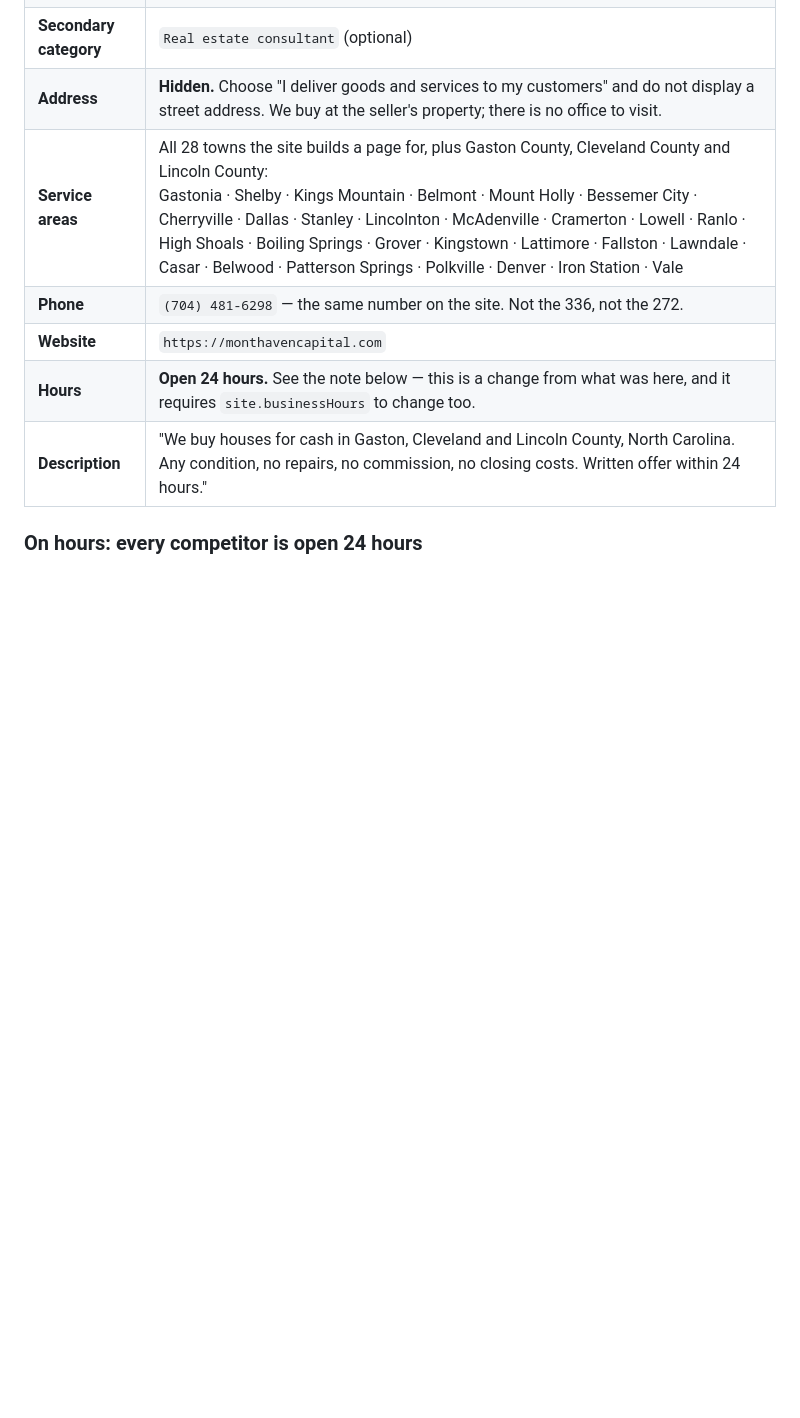
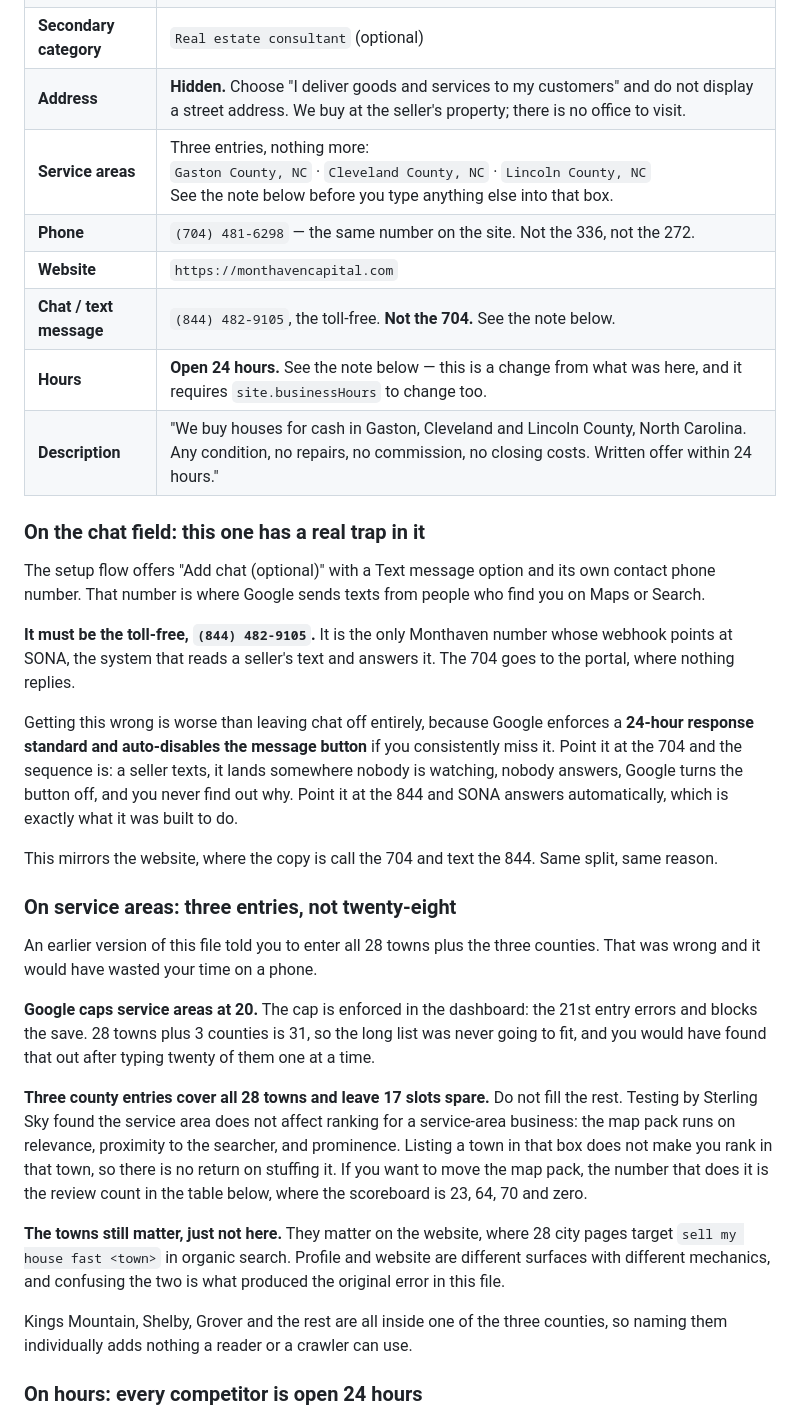
Before and after one commit to Monthaven/monthaven.github.io, a Markdown page: docs/gbp-setup.md, the part around the change. GitHub-like rendering; blank space fills up the shorter version.

Commit message:
Correct the GBP service-area advice, and document the chat-field trap
Alec is creating the profile now, which surfaced an error in my own doc.

docs/gbp-setup.md told him to enter all 28 towns plus the three counties as
service areas. That is 31 entries. Google caps service areas at 20 and the
dashboard enforces it, so the 21st errors and blocks the save. He would have
found that out after typing twenty town names one at a time on a phone.

Corrected to three entries, Gaston, Cleveland and Lincoln County, which cover
all 28 towns and leave 17 slots spare. The note also says not to fill the rest:
Sterling Sky's testing found the service area does not affect ranking for a
service-area business, so listing a town there does not make you rank in it. The
towns matter on the website, where 28 city pages target sell my house fast
<town> in organic. Confusing those two surfaces is what produced the original
error, so the doc now says that explicitly.

Also documented the contact screen, which has a genuine trap in it. The chat
field takes its own phone number and that is where Google sends texts from
people who find the profile. It has to be the toll-free (844), the only number
whose webhook reaches SONA. Pointing it at the 704 is worse than leaving chat
off: Google enforces a 24-hour response standard and auto-disables the message
button when it is consistently missed, so a seller would text, land in the
portal where nothing replies, and the button would quietly switch itself off.
The 844 is answered automatically, which is what SONA exists for.

Added a clarification to docs/review-request-campaign.md too. It said not to
send review requests until the GBP is verified; it now says which step that
actually is, since creating the profile and filling in service areas is not the
gate and verification is.

Verification: check-links OK 82 pages, check-content OK 65 pages, docs still
unpublished. County and town counts in the doc are generated from cities.json
so they cannot drift from the data.

Co-Authored-By: Claude Opus 5 <noreply@anthropic.com>
Claude-Session: https://claude.ai/code/session_0132rS9LUCK9F132BFpB3Gpz

```diff
--- a/docs/gbp-setup.md
+++ b/docs/gbp-setup.md
@@ -27,11 +27,55 @@ A GBP is painful to change after verification, so get these right the first time
 | **Primary category** | `Real estate investor`. Fall back to `Property management company` if unavailable. **Not** "Real estate agent" — that's the other profile and the wrong search intent. |
 | **Secondary category** | `Real estate consultant` (optional) |
 | **Address** | **Hidden.** Choose "I deliver goods and services to my customers" and do not display a street address. We buy at the seller's property; there is no office to visit. |
-| **Service areas** | All 28 towns the site builds a page for, plus Gaston County, Cleveland County and Lincoln County:<br>Gastonia · Shelby · Kings Mountain · Belmont · Mount Holly · Bessemer City · Cherryville · Dallas · Stanley · Lincolnton · McAdenville · Cramerton · Lowell · Ranlo · High Shoals · Boiling Springs · Grover · Kingstown · Lattimore · Fallston · Lawndale · Casar · Belwood · Patterson Springs · Polkville · Denver · Iron Station · Vale |
+| **Service areas** | Three entries, nothing more:<br>`Gaston County, NC` &middot; `Cleveland County, NC` &middot; `Lincoln County, NC`<br>See the note below before you type anything else into that box. |
 | **Phone** | `(704) 481-6298` — the same number on the site. Not the 336, not the 272. |
 | **Website** | `https://monthavencapital.com` |
+| **Chat / text message** | `(844) 482-9105`, the toll-free. **Not the 704.** See the note below. |
 | **Hours** | **Open 24 hours.** See the note below — this is a change from what was here, and it requires `site.businessHours` to change too. |
 | **Description** | "We buy houses for cash in Gaston, Cleveland and Lincoln County, North Carolina. Any condition, no repairs, no commission, no closing costs. Written offer within 24 hours." |
+
+### On the chat field: this one has a real trap in it
+
+The setup flow offers "Add chat (optional)" with a Text message option and its own contact
+phone number. That number is where Google sends texts from people who find you on Maps or
+Search.
+
+**It must be the toll-free, `(844) 482-9105`.** It is the only Monthaven number whose webhook
+points at SONA, the system that reads a seller's text and answers it. The 704 goes to the
+portal, where nothing replies.
+
+Getting this wrong is worse than leaving chat off entirely, because Google enforces a
+**24-hour response standard and auto-disables the message button** if you consistently miss
+it. Point it at the 704 and the sequence is: a seller texts, it lands somewhere nobody is
+watching, nobody answers, Google turns the button off, and you never find out why. Point it at
+the 844 and SONA answers automatically, which is exactly what it was built to do.
+
+This mirrors the website, where the copy is call the 704 and text the 844. Same split, same
+reason.
+
+### On service areas: three entries, not twenty-eight
+
+An earlier version of this file told you to enter all 28 towns plus the three counties. That
+was wrong and it would have wasted your time on a phone.
+
+**Google caps service areas at 20.** The cap is enforced in the dashboard: the 21st entry
+errors and blocks the save. 28 towns plus 3 counties is 31, so the long list was never going to
+fit, and you would have found that out after typing twenty of them one at a time.
+
+**Three county entries cover all 28 towns and leave 17 slots spare.** Do not fill the rest.
+Testing by Sterling Sky found the service area does not affect ranking for a service-area
+business: the map pack runs on relevance, proximity to the searcher, and prominence. Listing a
+town in that box does not make you rank in that town, so there is no return on stuffing it. If
+you want to move the map pack, the number that does it is the review count in the table below,
+where the scoreboard is 23, 64, 70 and zero.
+
+**The towns still matter, just not here.** They matter on the website, where 28 city pages
+target `sell my house fast <town>` in organic search. Profile and website are different
+surfaces with different mechanics, and confusing the two is what produced the original error in
+this file.
+
+Kings Mountain, Shelby, Grover and the rest are all inside one of the three counties, so naming
+them individually adds nothing a reader or a crawler can use.
 
 ### On hours: every competitor is open 24 hours
 
```
Also changed, not shown: docs/review-request-campaign.md (+4 -1 lines).
